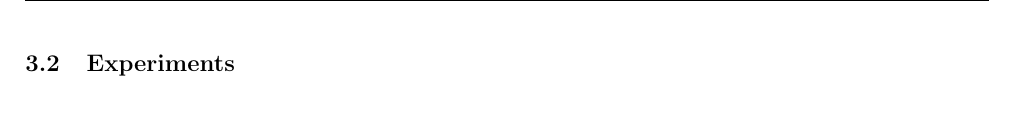
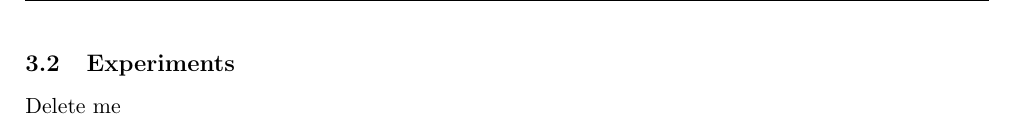
Before and after one commit to dpacassi/dynamic-event-detection-in-data-streams, a LaTeX thesis (doc/thesis.tex, which reads doc/3c_experiments.tex): part of page 10 of 26, cut so that both start at the same text. Compiled offline with pdfLaTeX.

Commit message:
Delete me

```diff
--- a/doc/3c_experiments.tex
+++ b/doc/3c_experiments.tex
@@ -1,3 +1,4 @@
 \subsection{Experiments}
 
 % Todo
+Delete me
```
